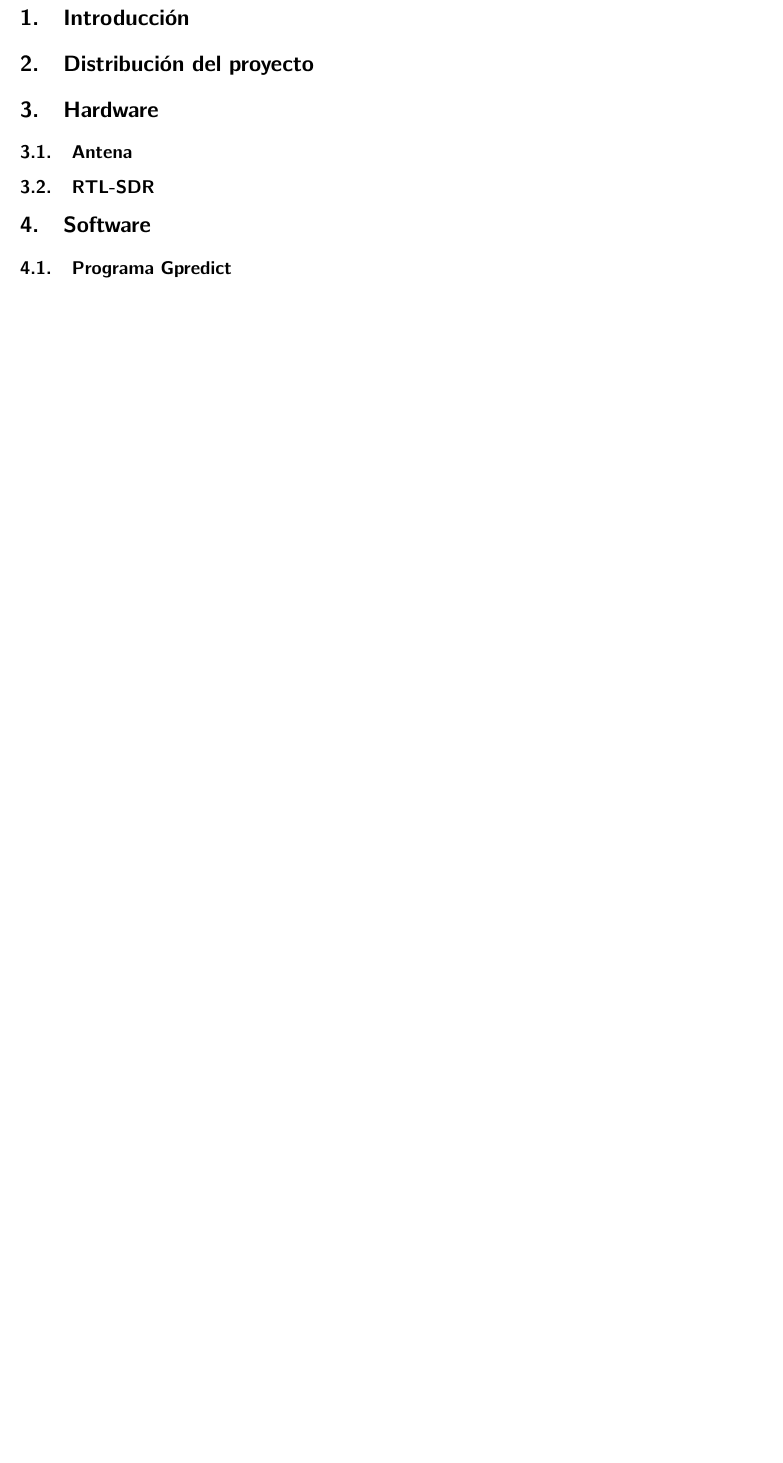
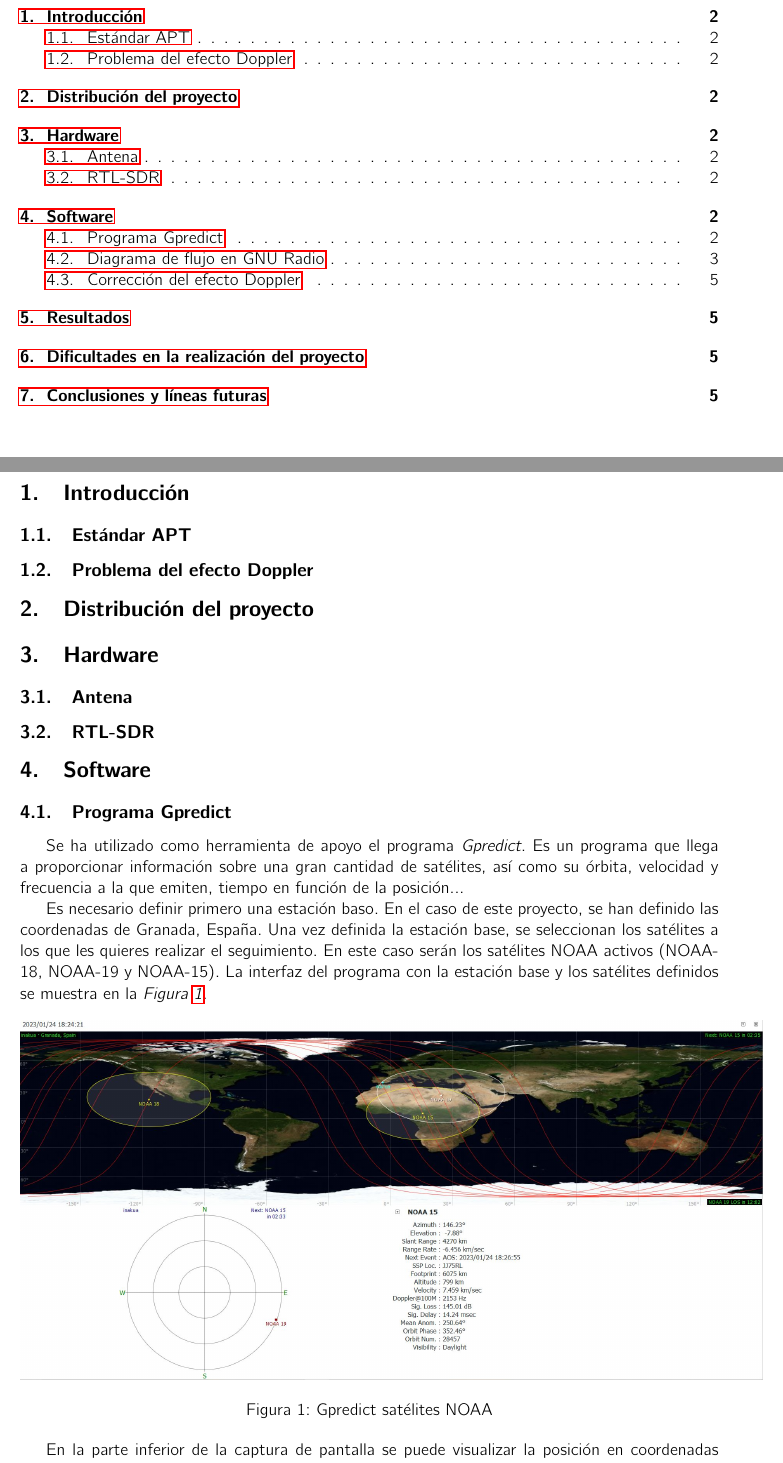
Before and after one commit to sergiozc/get-NOAA-doppler, a LaTeX document (Documentation/MEMORIA/Memoria.tex): part of page 2 of 3 before the commit and two parts of pages 2 and 3 of 6 after it, the two joined at a grey line, cut so that both start at the same text, the shorter picture padded with empty space. Compiled offline with pdfLaTeX.

Commit message:
Documentation related to Gpredict

```diff
--- a/Documentation/MEMORIA/Memoria.tex
+++ b/Documentation/MEMORIA/Memoria.tex
@@ -17,6 +17,7 @@
 \usepackage{cmbright}
 \usepackage{listings}
 \usepackage[spanish]{babel}
+\usepackage{hyperref}
 
 \usepackage{fancyhdr}
 \fancypagestyle{plain}{%  the preset of fancyhdr
@@ -33,9 +34,12 @@
 
 \input{portada/portada}
 
-
+\tableofcontents
+\newpage
 
 \section{Introducción}
+	\subsection{Estándar APT}
+	\subsection{Problema del efecto Doppler}
 
 \section{Distribución del proyecto}
 
@@ -48,3 +52,15 @@
 \section{Software}
 
 	\subsection{Programa Gpredict}
+	Se ha utilizado como herramienta de apoyo el programa \textit{Gpredict}. Es un programa que llega a proporcionar información sobre una gran cantidad de satélites, así como su órbita, velocidad y frecuencia a la que emiten, tiempo en función de la posición...
+
+	Es necesario definir primero una estación baso. En el caso de este proyecto, se han definido las coordenadas de Granada, España. Una vez definida la estación base, se seleccionan los satélites a los que les quieres realizar el seguimiento. En este caso serán los satélites NOAA activos (NOAA-18, NOAA-19 y NOAA-15). La interfaz del programa con la estación base y los satélites definidos se muestra en la \textit{Figura \ref{gpredict}}.
+
+	\begin{figure}[hbtp]
+ \centering
+ \includegraphics[width = 17cm]{imagenes/Gpredict_NOAA.JPG}
+ \caption{Gpredict satélites NOAA}
+ \label{gpredict}
+ \end{figure}
+
+ En la parte inferior de la captura de pantalla se puede visualizar la posición en coordenadas del satélite y otros datos como la velocidad, altitud, fase, elevación y hasta una aproximación del efecto Doppler en unidades de frecuencia.
```
Also changed, not shown: Documentation/MEMORIA/Memoria.pdf, Documentation/MEMORIA/imagenes/Gpredict_NOAA.JPG (added), Documentation/MEMORIA/imagenes/future_passes.JPG (added), Documentation/MEMORIA/Memoria.tex (16 more changed lines), 6 other files.
